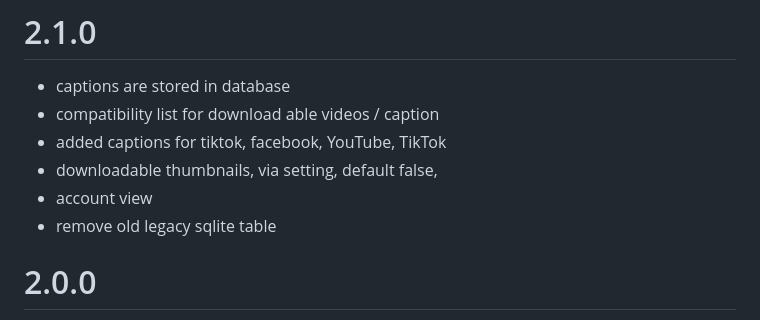
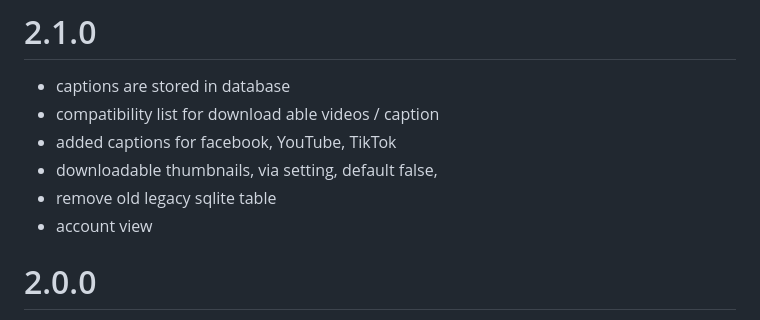
Before and after one commit to oliverjessner/PineFetch, a Markdown page: docs/changelog.md, the part around the change. Drawn GitHub-style.

Commit message:
adding captions for TikTok, YouTube, Facebook

```diff
--- a/docs/changelog.md
+++ b/docs/changelog.md
@@ -2,10 +2,10 @@
 
 - captions are stored in database
 - compatibility list for download able videos / caption
-- added captions for tiktok, facebook, YouTube, TikTok
+- added captions for facebook, YouTube, TikTok
 - downloadable thumbnails, via setting, default false,
+- remove old legacy sqlite table
 - account view
-- remove old legacy sqlite table
 
 # 2.0.0
 
```
Also changed, not shown: docs/COMPATIBILITY.md (+0 -2 lines).
